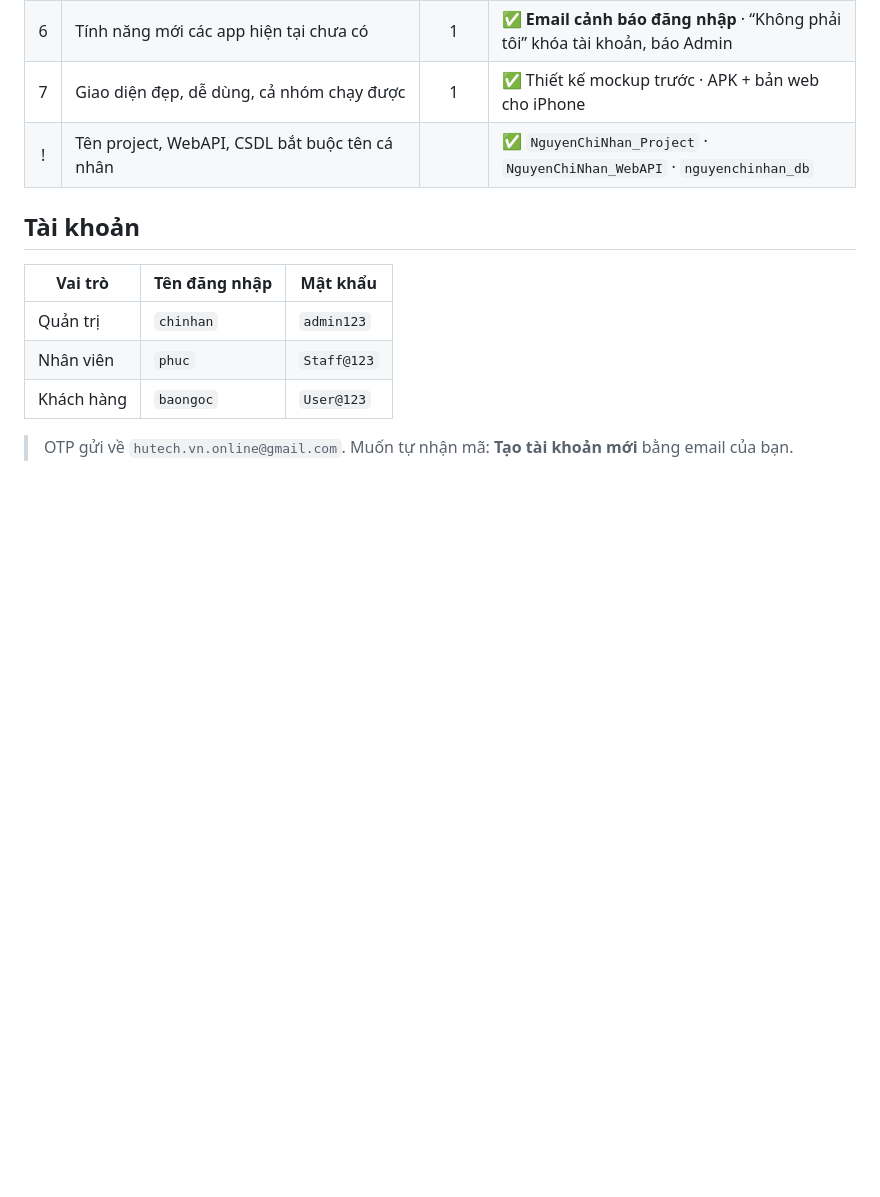
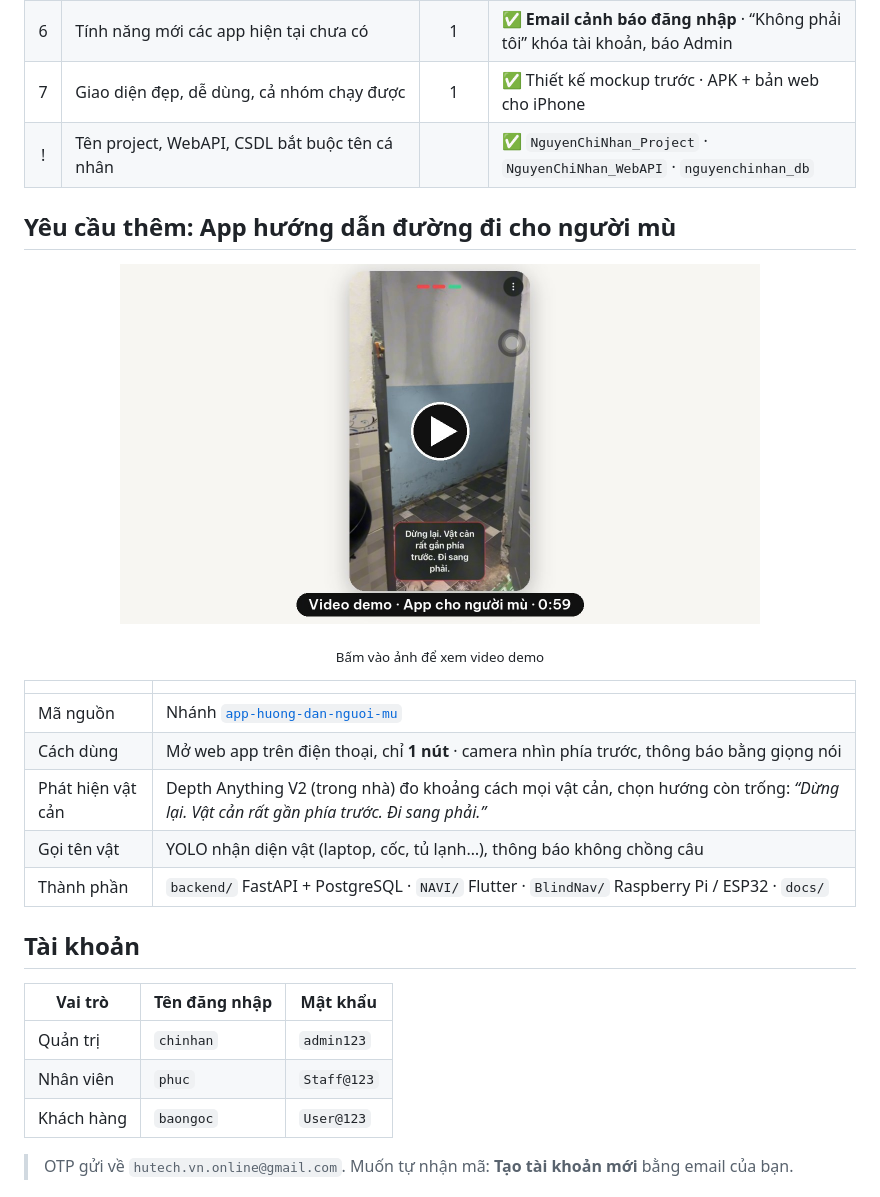
Before and after one commit to xT-chinhan/NguyenChiNhan_Project, a Markdown page: README.md, the part around the change. Drawn GitHub-style; pictures changed too: docs/demo-nguoi-mu-poster.jpg (added); blank space fills up the shorter version.

```diff
--- a/README.md
+++ b/README.md
@@ -32,6 +32,24 @@
 | 7 | Giao diện đẹp, dễ dùng, cả nhóm chạy được | 1 | ✅ Thiết kế mockup trước · APK + bản web cho iPhone |
 | ! | Tên project, WebAPI, CSDL bắt buộc tên cá nhân | | ✅ `NguyenChiNhan_Project` · `NguyenChiNhan_WebAPI` · `nguyenchinhan_db` |
 
+## Yêu cầu thêm: App hướng dẫn đường đi cho người mù
+
+<div align="center">
+
+<a href="https://nguyenchinhan-app.vercel.app/demo-nguoi-mu.html"><img src="docs/demo-nguoi-mu-poster.jpg" width="640" alt="Video demo app cho người mù"></a>
+
+<sub>Bấm vào ảnh để xem video demo</sub>
+
+</div>
+
+| | |
+|---|---|
+| Mã nguồn | Nhánh [`app-huong-dan-nguoi-mu`](https://github.com/xT-chinhan/NguyenChiNhan_Project/tree/app-huong-dan-nguoi-mu) |
+| Cách dùng | Mở web app trên điện thoại, chỉ **1 nút** · camera nhìn phía trước, thông báo bằng giọng nói |
+| Phát hiện vật cản | Depth Anything V2 (trong nhà) đo khoảng cách mọi vật cản, chọn hướng còn trống: *“Dừng lại. Vật cản rất gần phía trước. Đi sang phải.”* |
+| Gọi tên vật | YOLO nhận diện vật (laptop, cốc, tủ lạnh…), thông báo không chồng câu |
+| Thành phần | `backend/` FastAPI + PostgreSQL · `NAVI/` Flutter · `BlindNav/` Raspberry Pi / ESP32 · `docs/` |
+
 ## Tài khoản
 
 | Vai trò | Tên đăng nhập | Mật khẩu |
```
Also changed, not shown: 6 other files.
